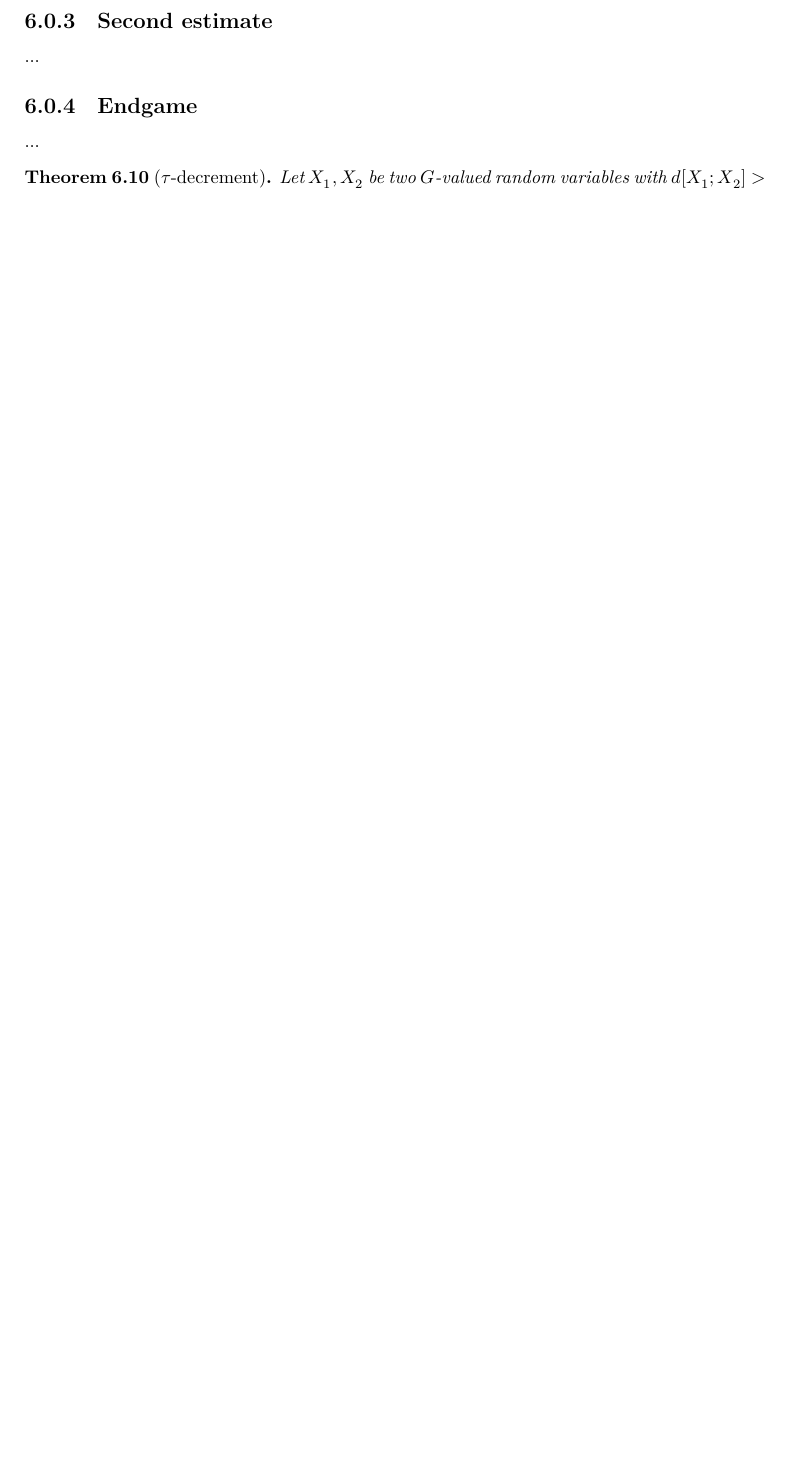
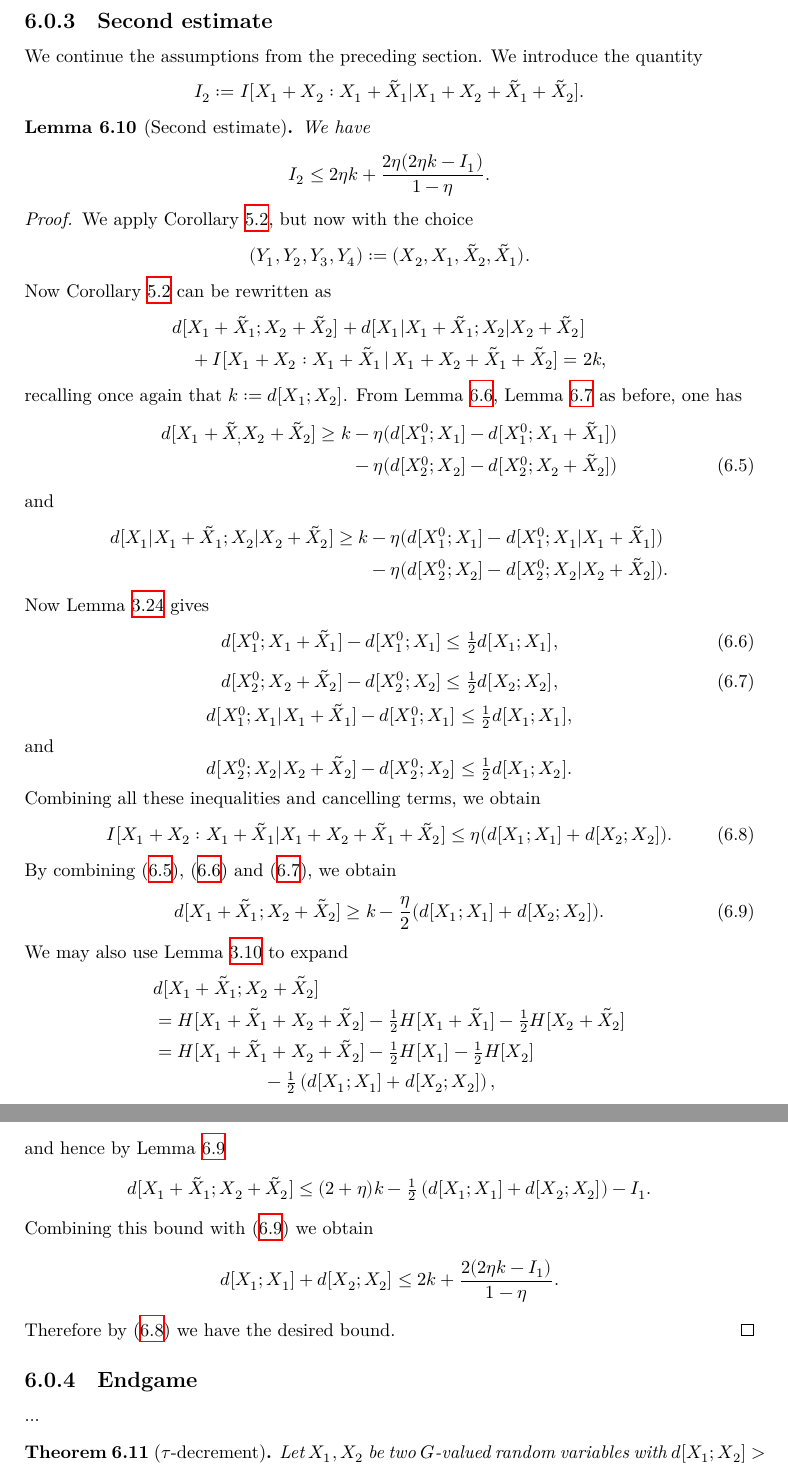
Before and after one commit to teorth/pfr, a LaTeX document (blueprint/src/print.tex, which reads blueprint/src/chapter/pfr-entropy.tex): part of page 17 of 19 before the commit and two parts of pages 17 and 18 of 20 after it, the two joined at a grey line, cut so that both start at the same text, the shorter picture padded with empty space. Compiled offline with XeLaTeX.

Commit message:
blueprint and stubs for second estimate

```diff
--- a/blueprint/src/chapter/pfr-entropy.tex
+++ b/blueprint/src/chapter/pfr-entropy.tex
@@ -137,7 +137,71 @@ and the claim follows from Lemma \ref{ruz-indep}.
 
 \subsection{Second estimate}
 
-...
+We continue the assumptions from the preceding section.
+We introduce the quantity
+$$ I_2 := I[ X_1+X_2 : X_1 + \tilde X_1 | X_1+X_2+\tilde X_1+\tilde X_2 ].$$
+
+\begin{lemma}[Second estimate]\label{second-estimate}
+We have
+$$ I_2 \leq 2 \eta k + \frac{2 \eta (2 \eta k - I_1)}{1 - \eta}.$$
+\end{lemma}
+
+\begin{proof}
+  \uses{cor-fibre,distance-lower,cond-distance-lower,first-useful,ruz-indep,foursum-bound}
+  We apply Corollary \ref{cor-fibre}, but now with the choice
+  \[
+    (Y_1,Y_2,Y_3,Y_4) := (X_2, X_1, \tilde X_2, \tilde X_1).
+  \]
+  Now Corollary \ref{cor-fibre} can be rewritten as
+  \begin{align*}
+    &d[X_1+\tilde X_1;X_2+\tilde X_2] + d[X_1|X_1+\tilde X_1; X_2|X_2+\tilde X_2] \\
+    &\quad + I[ X_1+X_2 : X_1 + \tilde X_1 \,|\, X_1+X_2+\tilde X_1+\tilde X_2 ] = 2k,
+  \end{align*}
+  recalling once again that $k := d[X_1;X_2]$.  From Lemma \ref{distance-lower}, Lemma \ref{cond-distance-lower} as before, one has
+  \begin{align}
+    \nonumber
+    d[X_1+\tilde X_; X_2+\tilde X_2] \geq k &- \eta(d[X^0_1;X_1] - d[X^0_1;X_1+\tilde X_1]) \\
+    &- \eta(d[X^0_2;X_2] - d[X^0_2;X_2+\tilde X_2])
+  \label{1122}
+  \end{align}
+  and
+  \begin{align*}
+    d[X_1|X_1+\tilde X_1; X_2|X_2+\tilde X_2]   \geq k &- \eta (d[X^0_1;X_1] - d[X^0_1;X_1|X_1+\tilde X_1]) \\& - \eta (d[X^0_2;X_2] - d[X^0_2;X_2|X_2+\tilde X_2]) .
+  \end{align*}
+  Now Lemma \ref{first-useful} gives
+  \begin{equation}\label{1122a} d[X^0_1;X_1+\tilde X_1] - d[X^0_1;X_1] \leq \tfrac{1}{2} d[X_1;X_1],\end{equation}
+  \begin{equation}\label{1122b}
+    d[X^0_2;X_2+\tilde X_2] - d[X^0_2;X_2] \leq \tfrac{1}{2} d[X_2;X_2],
+  \end{equation}
+  \[
+    d[X^0_1;X_1|X_1+\tilde X_1] -  d[X^0_1;X_1] \leq  \tfrac{1}{2} d[X_1;X_1],
+  \]
+  and
+  \[
+    d[X^0_2;X_2|X_2+\tilde X_2] -  d[X^0_2;X_2] \leq \tfrac{1}{2} d[X_1;X_2].
+    \]
+  Combining all these inequalities and cancelling terms, we obtain
+  \begin{equation}\label{combined}
+  I[ X_1+X_2 : X_1 + \tilde X_1 | X_1+X_2+\tilde X_1+\tilde X_2 ] \leq \eta ( d[X_1; X_1] + d[X_2; X_2] ).
+  \end{equation}
+By combining~\eqref{1122},~\eqref{1122a} and~\eqref{1122b}, we obtain
+  \begin{equation}\label{d12}
+    d[X_1+\tilde X_1; X_2+\tilde X_2] \geq k - \frac{\eta}{2} ( d[X_1; X_1] + d[X_2;X_2] ).
+  \end{equation}
+  We may also use Lemma \ref{ruz-indep} to expand
+  \begin{align*}
+   & d[X_1+\tilde X_1;X_2+\tilde X_2] \\ &= H[ X_1+\tilde X_1 + X_2 + \tilde X_2 ]  - \tfrac{1}{2} H[X_1+\tilde X_1] - \tfrac{1}{2} H[X_2+\tilde X_2] \\
+    &= H[ X_1+\tilde X_1 + X_2 + \tilde X_2]  - \tfrac{1}{2} H[X_1] - \tfrac{1}{2} H[X_2]  \\ & \qquad\qquad\qquad   - \tfrac{1}{2} \left( d[X_1;X_1] + d[X_2; X_2] \right),
+  \end{align*}
+  and hence by Lemma \ref{foursum-bound}
+  \[
+    d[X_1+\tilde X_1; X_2+\tilde X_2] \leq (2+\eta) k - \tfrac{1}{2} \left( d[X_1;X_1] + d[X_2;X_2] \right) - I_1.
+  \]
+  Combining this bound with~\eqref{d12} we obtain
+  \[ d[X_1;X_1] + d[X_2;X_2] \leq 2 k + \frac{2(2 \eta k - I_1)}{1-\eta}. \]
+  Therefore by~\eqref{combined} we have the desired bound.
+\end{proof}
+
 
 \subsection{Endgame}
 
```
Also changed, not shown: 1 other file.
